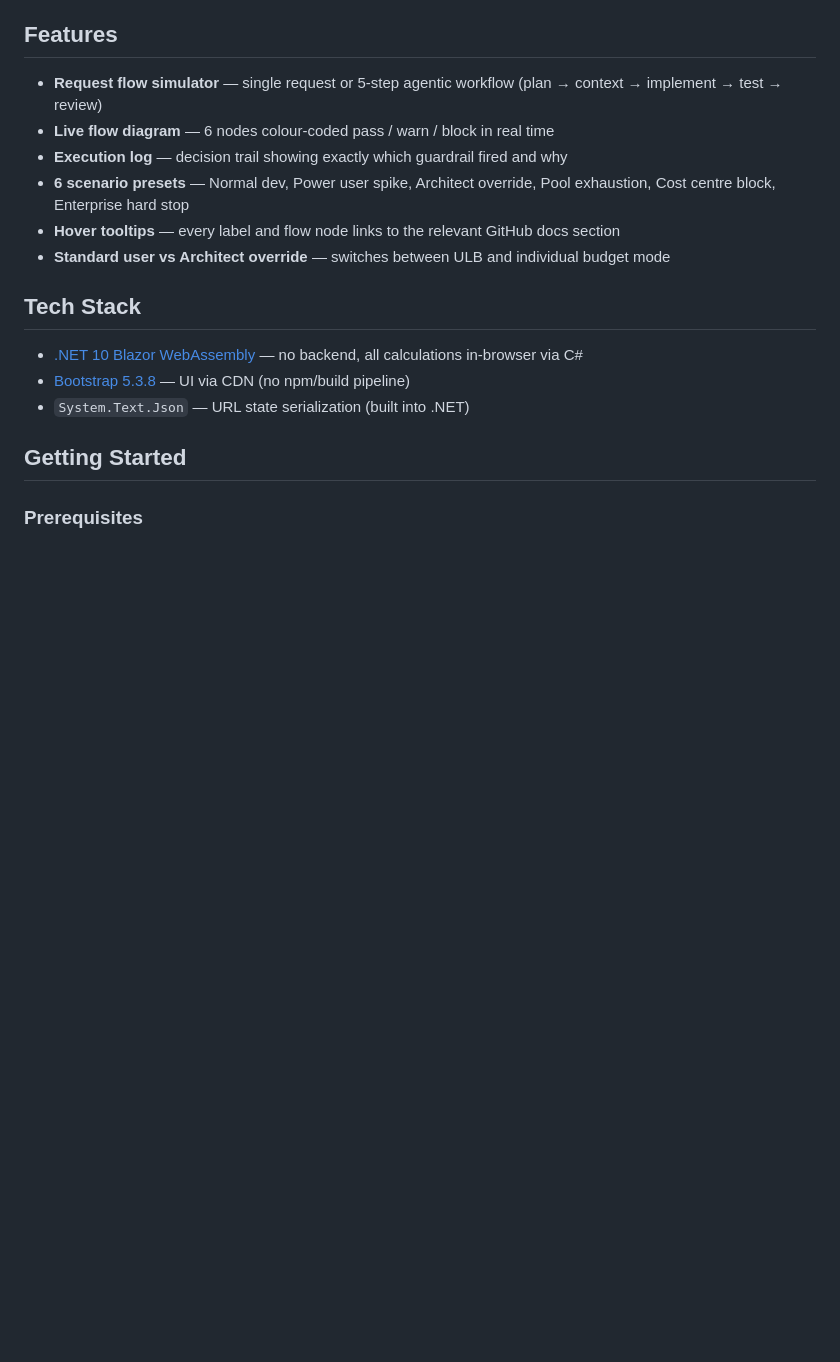
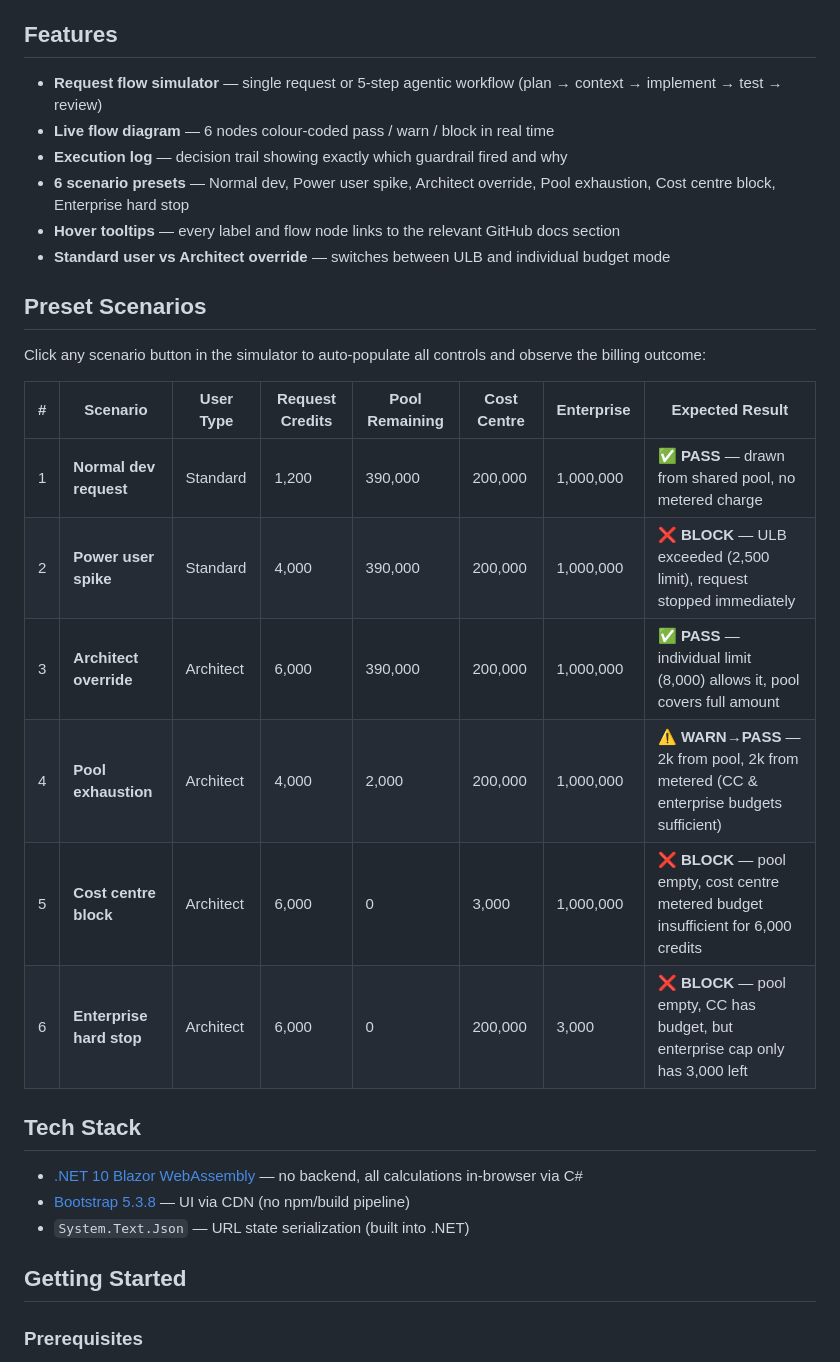
Before and after one commit to sujithq/ubb, a Markdown page: README.md, the part around the change. Rendered like a GitHub page; blank space fills up the shorter version.

Commit message:
Add preset scenarios to README for billing outcome simulation

```diff
--- a/README.md
+++ b/README.md
@@ -36,6 +36,19 @@ Configure billing guardrails and observe how a single request — or a multi-ste
 - **6 scenario presets** — Normal dev, Power user spike, Architect override, Pool exhaustion, Cost centre block, Enterprise hard stop
 - **Hover tooltips** — every label and flow node links to the relevant GitHub docs section
 - **Standard user vs Architect override** — switches between ULB and individual budget mode
+
+## Preset Scenarios
+
+Click any scenario button in the simulator to auto-populate all controls and observe the billing outcome:
+
+| # | Scenario | User Type | Request Credits | Pool Remaining | Cost Centre | Enterprise | Expected Result |
+|----|----------|-----------|-----------------|----------------|-------------|-----------|---|
+| 1 | **Normal dev request** | Standard | 1,200 | 390,000 | 200,000 | 1,000,000 | ✅ **PASS** — drawn from shared pool, no metered charge |
+| 2 | **Power user spike** | Standard | 4,000 | 390,000 | 200,000 | 1,000,000 | ❌ **BLOCK** — ULB exceeded (2,500 limit), request stopped immediately |
+| 3 | **Architect override** | Architect | 6,000 | 390,000 | 200,000 | 1,000,000 | ✅ **PASS** — individual limit (8,000) allows it, pool covers full amount |
+| 4 | **Pool exhaustion** | Architect | 4,000 | 2,000 | 200,000 | 1,000,000 | ⚠️ **WARN→PASS** — 2k from pool, 2k from metered (CC & enterprise budgets sufficient) |
+| 5 | **Cost centre block** | Architect | 6,000 | 0 | 3,000 | 1,000,000 | ❌ **BLOCK** — pool empty, cost centre metered budget insufficient for 6,000 credits |
+| 6 | **Enterprise hard stop** | Architect | 6,000 | 0 | 200,000 | 3,000 | ❌ **BLOCK** — pool empty, CC has budget, but enterprise cap only has 3,000 left |
 
 ## Tech Stack
 
```
